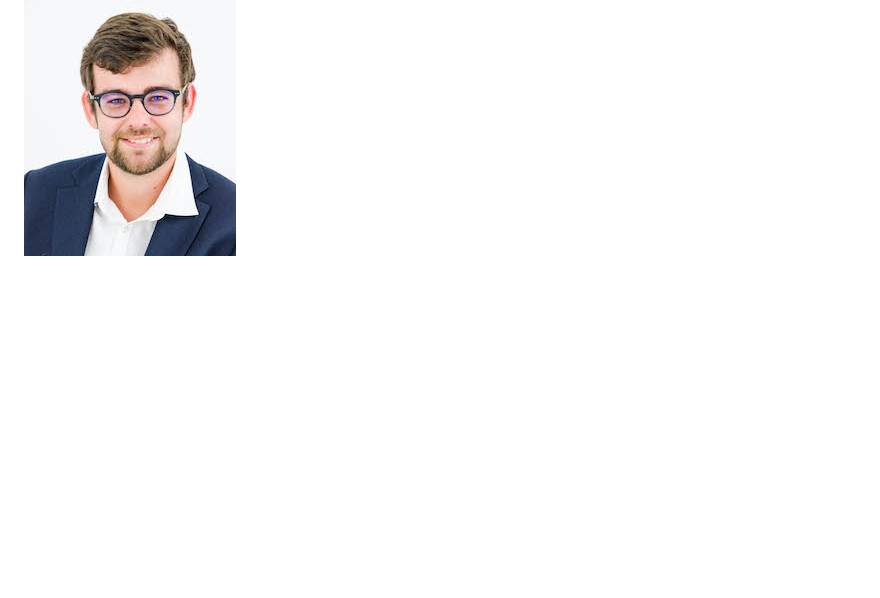
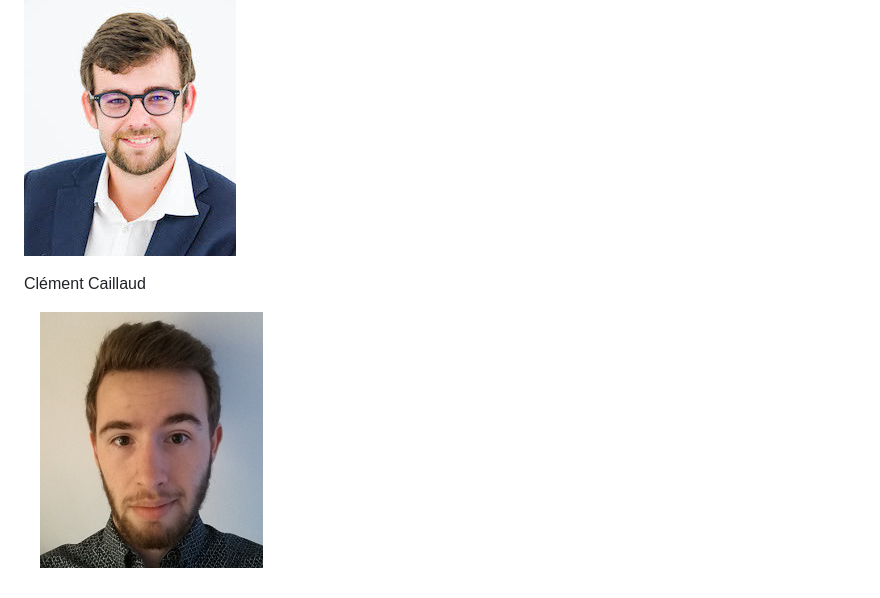
Before and after one commit to ynov-ml/ML-2019, a Markdown page: TROMBINOSCOPE.md, the part around the change. GitHub-like rendering; pictures changed too: images/clementcaillaud.png (added); blank space fills up the shorter version.

Commit message:
Trombinoscope Clément Caillaud

```diff
--- a/TROMBINOSCOPE.md
+++ b/TROMBINOSCOPE.md
@@ -19,3 +19,7 @@ Benjamin Brasseur
 Tanguy Badier
 
 ![Tanguy Badier](images/tanguybadier.jpg)
+
+Clément Caillaud
+
+![Clément Caillaud](images/clementcaillaud.png)
```
